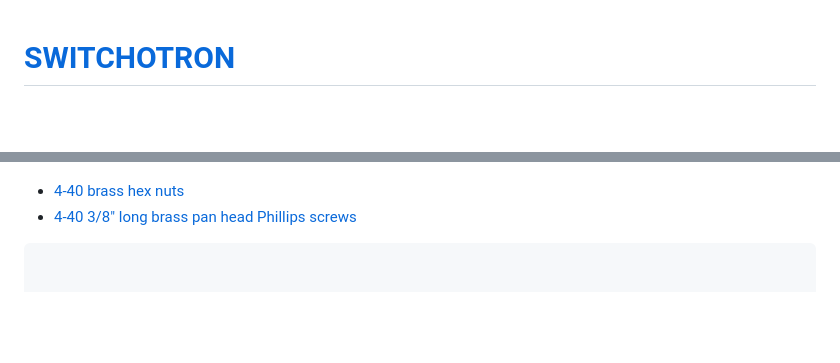
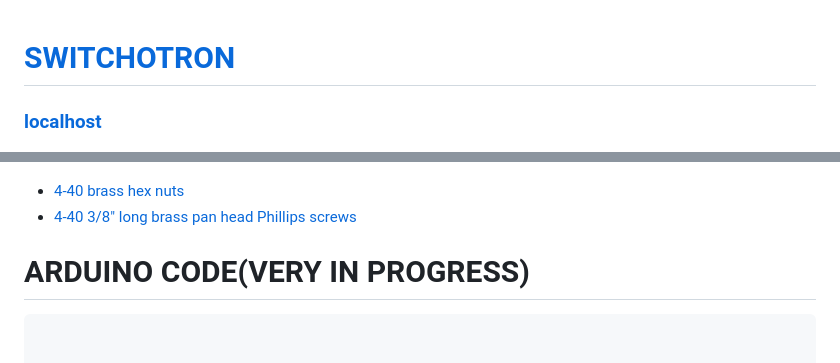
Before and after one commit to LafeLabs/switchotron, a Markdown page: README.md, 2 parts joined by grey strips. Rendered like a GitHub page; blank space fills up the shorter version.

````diff
--- a/README.md
+++ b/README.md
@@ -1,4 +1,6 @@
 # [SWITCHOTRON](https://github.com/lafelabs/switchotron/)
+
+### [localhost](http://localhost/)
 
 ![qr code pointing to github repository](https://raw.githubusercontent.com/LafeLabs/switchotron/main/qrcode.png)
 
@@ -107,6 +130,9 @@ This is a modular system of Arduino-based switch controllers for metrology.  The
  - [4-40 brass hex nuts](https://www.mcmaster.com/92671A005/)
  - [4-40 3/8" long brass pan head Phillips screws](https://www.mcmaster.com/94070A108/)
 
+
+
+# ARDUINO CODE(VERY IN PROGRESS)
 
 ```
 
````
Also changed, not shown: other parts of README.md (+27 -6 lines).
